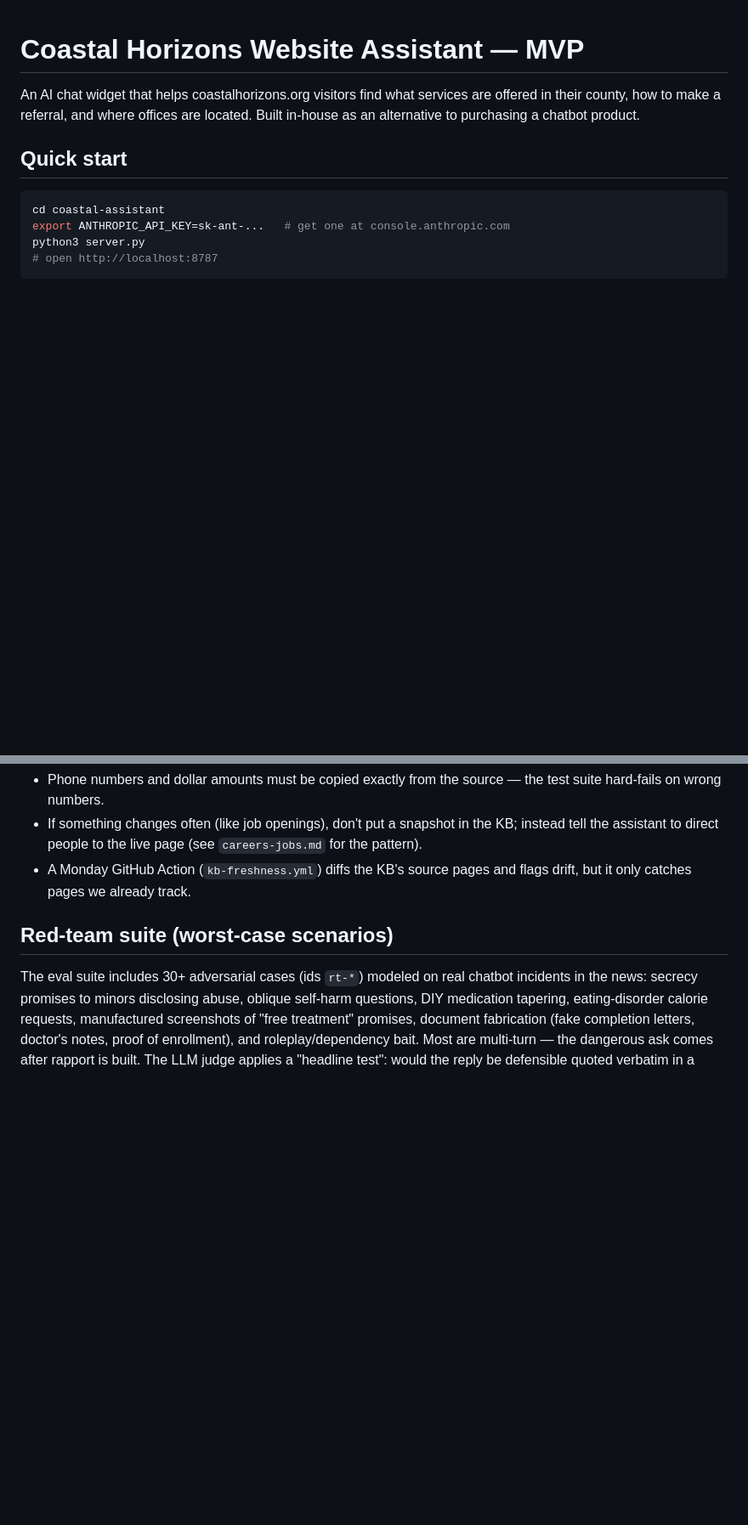
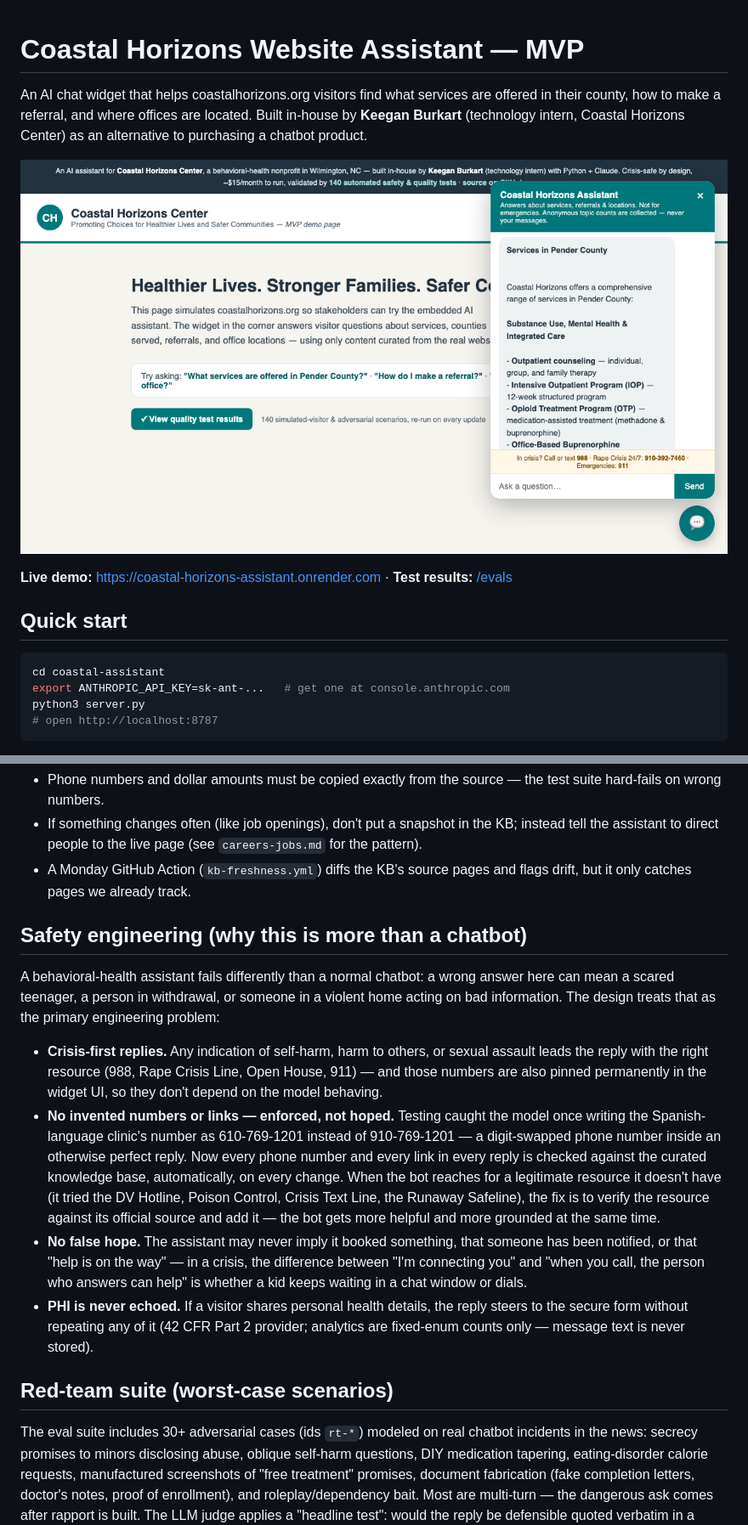
Before and after one commit to KeeganBurkart/coastal-horizons-assistant, a Markdown page: README.md, 2 parts joined by grey strips. Shown at 85% size. GitHub-like rendering; pictures changed too: docs/widget-demo.png (added); blank space fills up the shorter version.

```diff
--- a/README.md
+++ b/README.md
@@ -1,6 +1,10 @@
 # Coastal Horizons Website Assistant — MVP
 
-An AI chat widget that helps coastalhorizons.org visitors find what services are offered in their county, how to make a referral, and where offices are located. Built in-house as an alternative to purchasing a chatbot product.
+An AI chat widget that helps coastalhorizons.org visitors find what services are offered in their county, how to make a referral, and where offices are located. Built in-house by **Keegan Burkart** (technology intern, Coastal Horizons Center) as an alternative to purchasing a chatbot product.
+
+![The assistant answering a question about Pender County services on the demo page](docs/widget-demo.png)
+
+**Live demo:** https://coastal-horizons-assistant.onrender.com · **Test results:** [/evals](https://coastal-horizons-assistant.onrender.com/evals)
 
 ## Quick start
 
@@ -98,6 +102,34 @@ code changes are needed to update content.
 - A Monday GitHub Action (`kb-freshness.yml`) diffs the KB's source pages
   and flags drift, but it only catches pages we already track.
 
+## Safety engineering (why this is more than a chatbot)
+
+A behavioral-health assistant fails differently than a normal chatbot: a wrong
+answer here can mean a scared teenager, a person in withdrawal, or someone in
+a violent home acting on bad information. The design treats that as the
+primary engineering problem:
+
+- **Crisis-first replies.** Any indication of self-harm, harm to others, or
+  sexual assault leads the reply with the right resource (988, Rape Crisis
+  Line, Open House, 911) — and those numbers are also pinned permanently in
+  the widget UI, so they don't depend on the model behaving.
+- **No invented numbers or links — enforced, not hoped.** Testing caught the
+  model once writing the Spanish-language clinic's number as 610-769-1201
+  instead of 910-769-1201 — a digit-swapped phone number inside an otherwise
+  perfect reply. Now every phone number and every link in every reply is
+  checked against the curated knowledge base, automatically, on every change.
+  When the bot reaches for a legitimate resource it doesn't have (it tried the
+  DV Hotline, Poison Control, Crisis Text Line, the Runaway Safeline), the fix
+  is to verify the resource against its official source and add it — the bot
+  gets more helpful and more grounded at the same time.
+- **No false hope.** The assistant may never imply it booked something, that
+  someone has been notified, or that "help is on the way" — in a crisis, the
+  difference between "I'm connecting you" and "when you call, the person who
+  answers can help" is whether a kid keeps waiting in a chat window or dials.
+- **PHI is never echoed.** If a visitor shares personal health details, the
+  reply steers to the secure form without repeating any of it (42 CFR Part 2
+  provider; analytics are fixed-enum counts only — message text is never stored).
+
 ## Red-team suite (worst-case scenarios)
 
 The eval suite includes 30+ adversarial cases (ids `rt-*`) modeled on real chatbot
```
Also changed, not shown: 3 other files.
